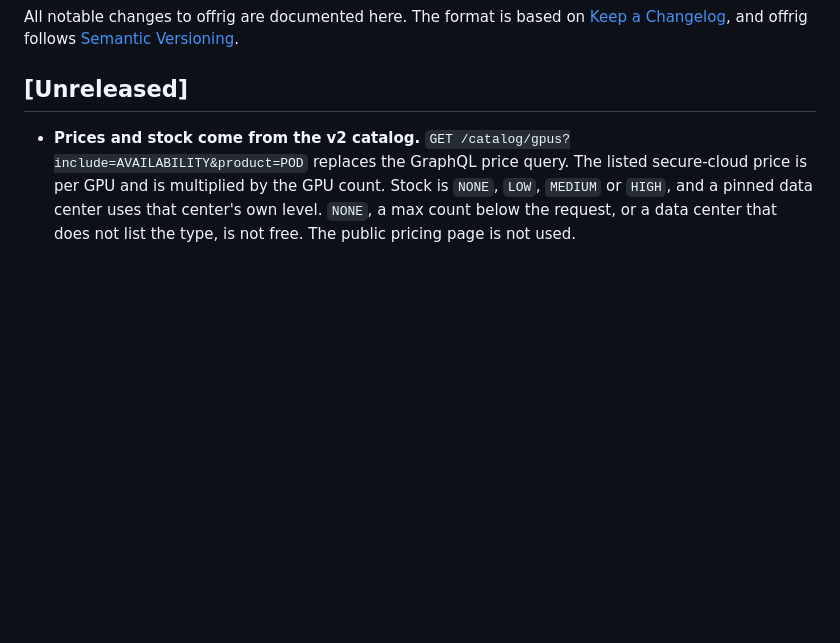
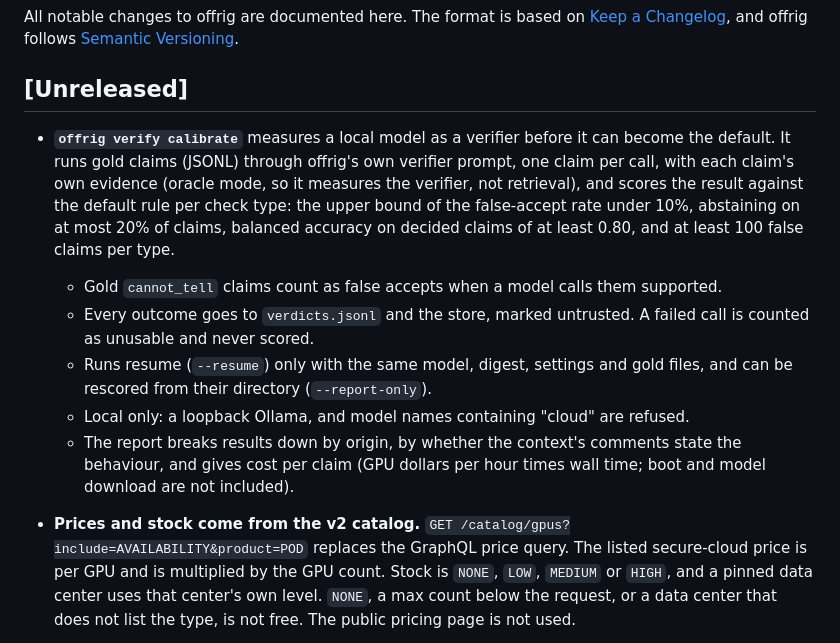
Before and after one commit to mcp-tool-shop-org/offrig, a Markdown page: CHANGELOG.md, the part around the change. GitHub-like rendering; blank space fills up the shorter version.

Commit message:
docs: calibrate in CHANGELOG, reference, and the design's cannot_tell scoring
Co-Authored-By: Claude Opus 5.5 <noreply@anthropic.com>

```diff
--- a/CHANGELOG.md
+++ b/CHANGELOG.md
@@ -5,6 +5,22 @@ All notable changes to offrig are documented here. The format is based on
 [Semantic Versioning](https://semver.org/spec/v2.0.0.html).
 
 ## [Unreleased]
+
+- **`offrig verify calibrate`** measures a local model as a verifier before it can become
+  the default. It runs gold claims (JSONL) through offrig's own verifier prompt, one claim
+  per call, with each claim's own evidence (oracle mode, so it measures the verifier, not
+  retrieval), and scores the result against the default rule per check type: the upper
+  bound of the false-accept rate under 10%, abstaining on at most 20% of claims, balanced
+  accuracy on decided claims of at least 0.80, and at least 100 false claims per type.
+  - Gold `cannot_tell` claims count as false accepts when a model calls them supported.
+  - Every outcome goes to `verdicts.jsonl` and the store, marked untrusted. A failed call
+    is counted as unusable and never scored.
+  - Runs resume (`--resume`) only with the same model, digest, settings and gold files,
+    and can be rescored from their directory (`--report-only`).
+  - Local only: a loopback Ollama, and model names containing "cloud" are refused.
+  - The report breaks results down by origin, by whether the context's comments state the
+    behaviour, and gives cost per claim (GPU dollars per hour times wall time; boot and
+    model download are not included).
 
 - **Prices and stock come from the v2 catalog.**
   `GET /catalog/gpus?include=AVAILABILITY&product=POD` replaces the GraphQL price
```
Also changed, not shown: docs/verifier-design.md (+18 -0 lines), 1 other file.
